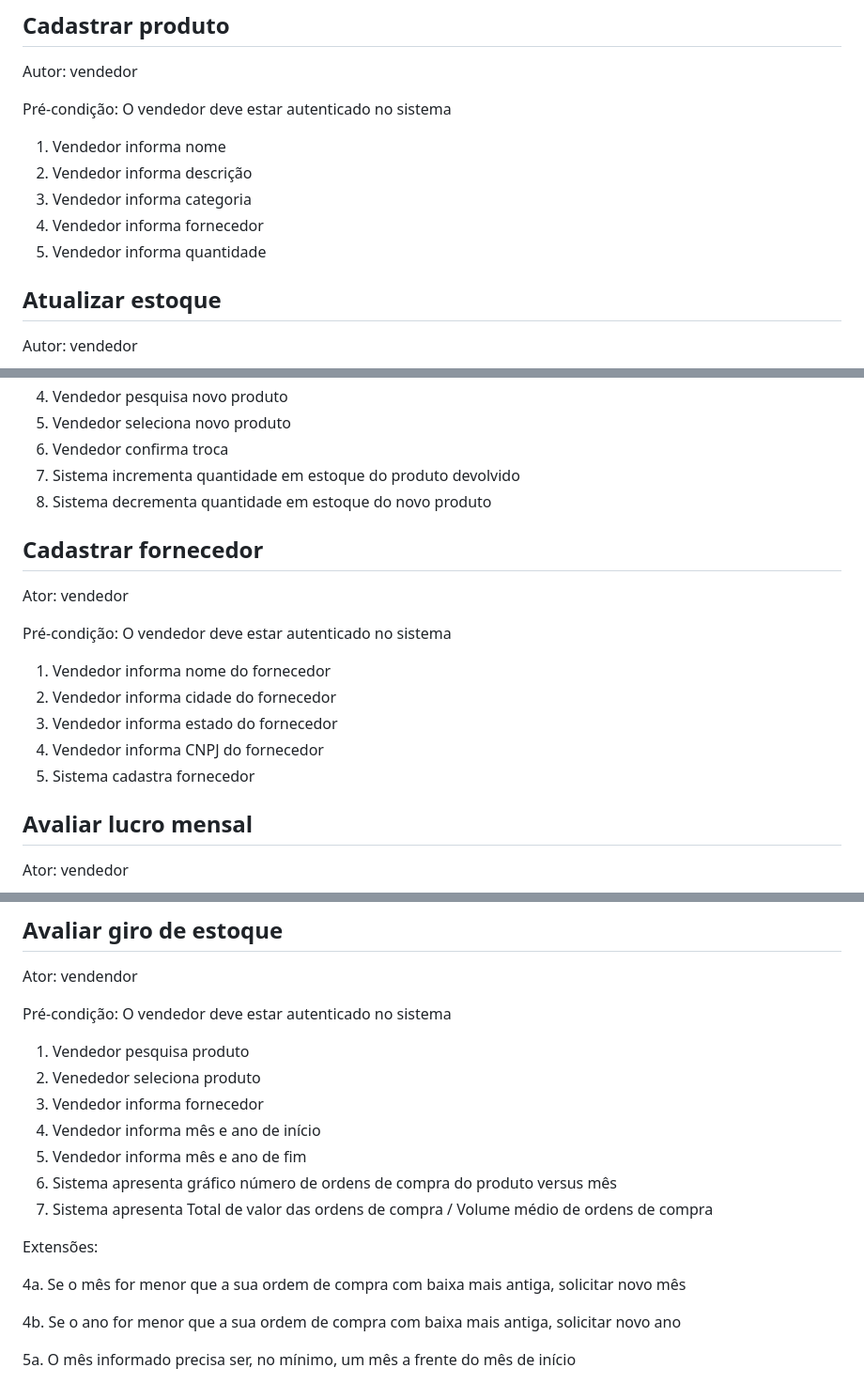
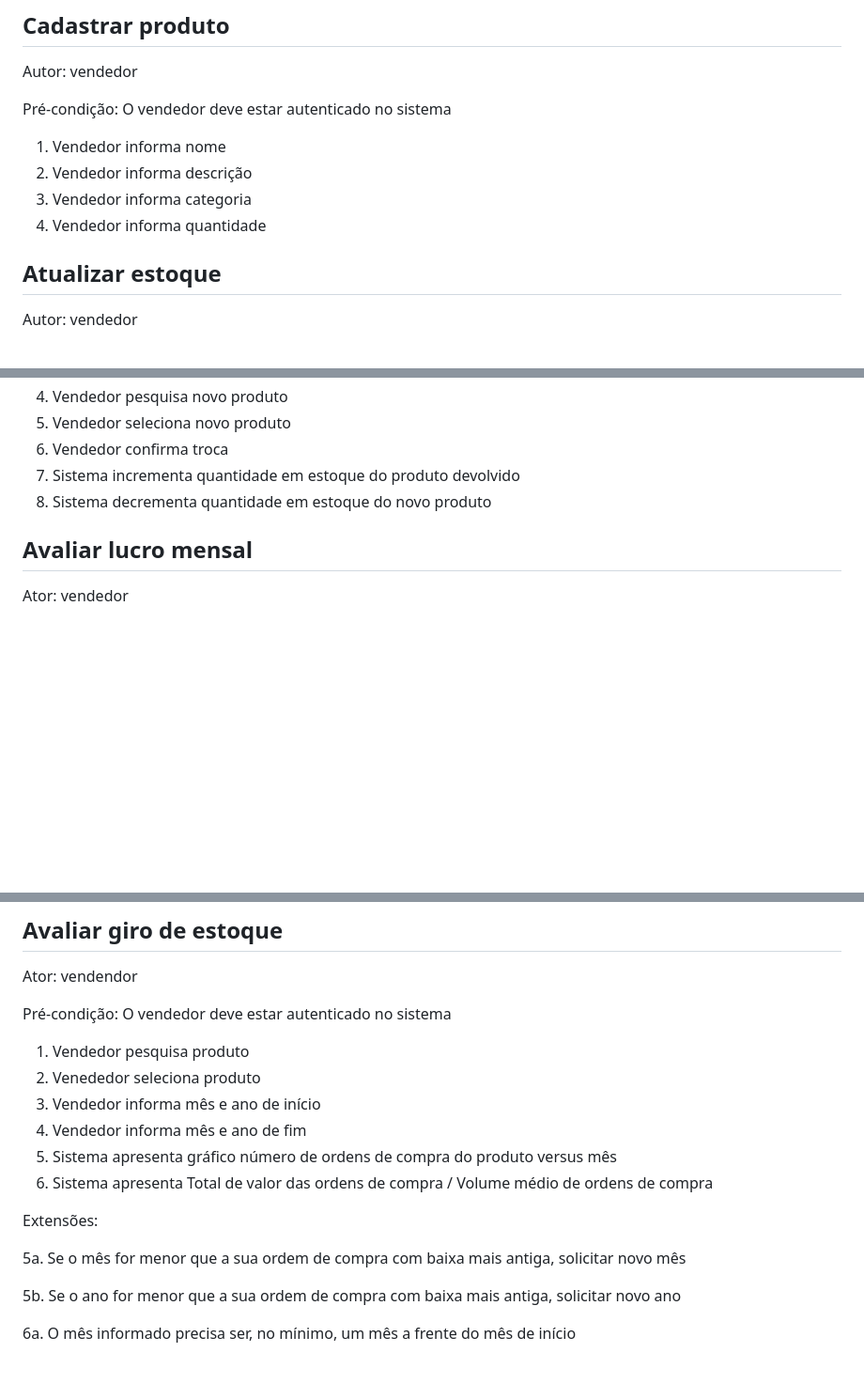
Before and after one commit to raphaelramosds/eimports, a Markdown page: CdU.md, 3 parts joined by grey strips. Shown at 94% size. Rendered like a GitHub page; blank space fills up the shorter version.

Commit message:
fix: removing supplier from CdU

```diff
--- a/CdU.md
+++ b/CdU.md
@@ -61,8 +61,7 @@ Pré-condição: O vendedor deve estar autenticado no sistema
 1. Vendedor informa nome
 2. Vendedor informa descrição
 3. Vendedor informa categoria
-4. Vendedor informa fornecedor
-5. Vendedor informa quantidade
+4. Vendedor informa quantidade
 
 ## Atualizar estoque
 
@@ -139,18 +137,6 @@ Pré-condição: O vendedor deve estar autenticado no sistema
 7. Sistema incrementa quantidade em estoque do produto devolvido
 8. Sistema decrementa quantidade em estoque do novo produto
 
-## Cadastrar fornecedor
-
-Ator: vendedor
-
-Pré-condição: O vendedor deve estar autenticado no sistema
-
-1. Vendedor informa nome do fornecedor
-2. Vendedor informa cidade do fornecedor
-3. Vendedor informa estado do fornecedor
-4. Vendedor informa CNPJ do fornecedor
-5. Sistema cadastra fornecedor
-
 ## Avaliar lucro mensal
 
 Ator: vendedor
@@ -176,16 +162,15 @@ Pré-condição: O vendedor deve estar autenticado no sistema
 
 1. Vendedor pesquisa produto
 2. Venededor seleciona produto
-3. Vendedor informa fornecedor
-4. Vendedor informa mês e ano de início
-5. Vendedor informa mês e ano de fim
-6. Sistema apresenta gráfico número de ordens de compra do produto versus mês
-7. Sistema apresenta Total de valor das ordens de compra / Volume médio de ordens de compra
+3. Vendedor informa mês e ano de início
+4. Vendedor informa mês e ano de fim
+5. Sistema apresenta gráfico número de ordens de compra do produto versus mês
+6. Sistema apresenta Total de valor das ordens de compra / Volume médio de ordens de compra
 
 Extensões:
 
-4a. Se o mês for menor que a sua ordem de compra com baixa mais antiga, solicitar novo mês
+5a. Se o mês for menor que a sua ordem de compra com baixa mais antiga, solicitar novo mês
 
-4b. Se o ano for menor que a sua ordem de compra com baixa mais antiga, solicitar novo ano
+5b. Se o ano for menor que a sua ordem de compra com baixa mais antiga, solicitar novo ano
 
-5a. O mês informado precisa ser, no mínimo, um mês a frente do mês de início
+6a. O mês informado precisa ser, no mínimo, um mês a frente do mês de início
```
Also changed, not shown: other parts of CdU.md (+0 -1 lines).
